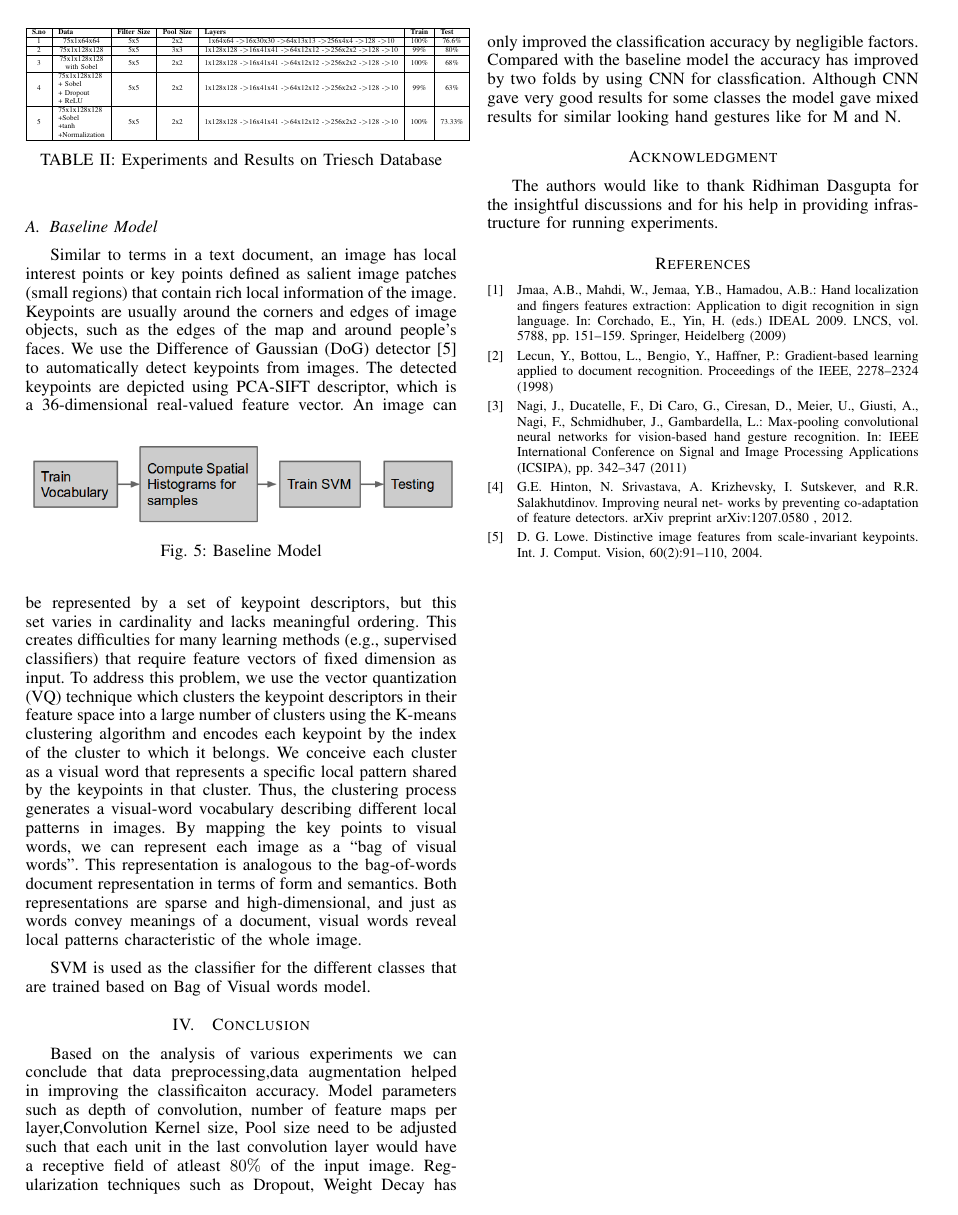
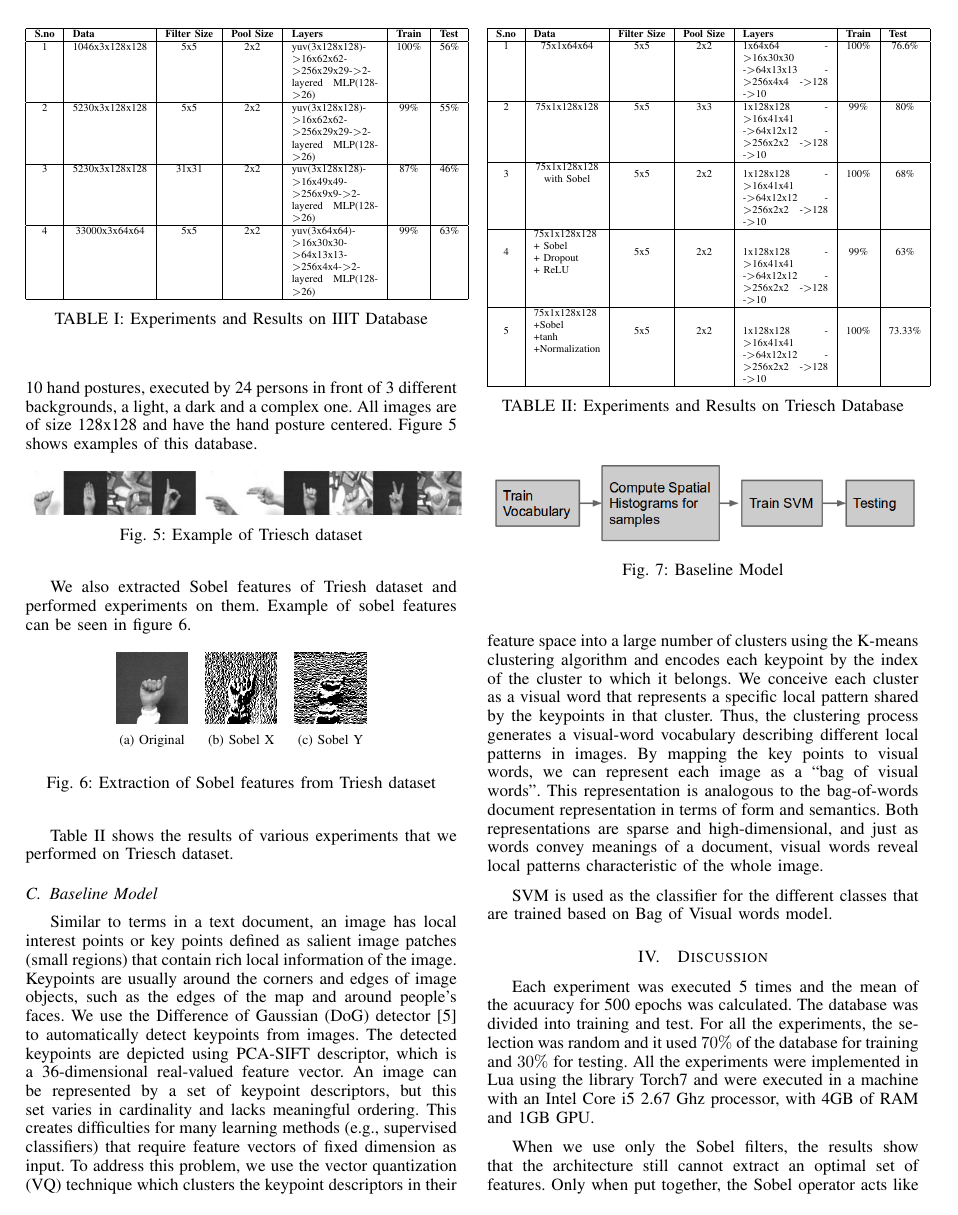
Before and after one commit to brijmohan/SignLanguageRecognitionCNN, a LaTeX paper (report/project_report_template/IEEEtran5/template.tex): page 4 of 4 before the commit and page 4 of 5 after it. Compiled offline with pdfLaTeX.

Commit message:
Prep for ijcnn

```diff
--- a/report/project_report_template/IEEEtran5/template.tex
+++ b/report/project_report_template/IEEEtran5/template.tex
@@ -661,3 +668,4 @@ To avoid overfitting we have used the classification accuracy on test data after
 \begin{table}[h]
 \centering
 \resizebox{.5\textwidth}{!}{%
+\begin{tabular}{|c|c|c|c|p{2cm}|c|c|}
@@ -676,10 +683,52 @@ To avoid overfitting we have used the classification accuracy on test data after
 % Please add the following required packages to your document preamble:
 % \usepackage{graphicx}
 
+\subsection{Experiments on Triesh hand posture database}
+To evaluate the model an experiment was performed using the Jochen Triesch
+Database (JTD) [6]. This database contains 10 hand postures, executed by 24
+persons in front of 3 different backgrounds, a light, a dark and a complex one.
+All images are of size 128x128 and have the hand posture centered. Figure 5
+shows examples of this database.
+
+\begin{figure}[h]
+\includegraphics[width=9cm]{trieshdata}
+\caption{Example of Triesch dataset}
+\end{figure}
+
+We also extracted Sobel features of Triesh dataset and performed experiments on them.
+Example of sobel features can be seen in figure 6.
+
+\begin{figure}[h]
+\centering
+\begin{subfigure}{.1\textwidth}
+  \centering
+  \includegraphics[width=.8\linewidth]{trieshorig}
+  \caption{Original}
+  \label{fig:sub1}
+\end{subfigure}%
+\begin{subfigure}{.1\textwidth}
+  \centering
+  \includegraphics[width=.8\linewidth]{trieshsobelx}
+  \caption{Sobel X}
+  \label{fig:sub2}
+\end{subfigure}%
+\begin{subfigure}{.1\textwidth}
+  \centering
+  \includegraphics[width=.8\linewidth]{trieshsobely}
+  \caption{Sobel Y}
+  \label{fig:sub2}
+\end{subfigure}%
+\captionsetup{justification=centering}
+\caption{Extraction of Sobel features from Triesh dataset}
+\label{fig:test}
+\end{figure}
+
+Table II shows the results of various experiments that we performed on Triesch dataset.
+
 \begin{table}[h]
 \centering
 \resizebox{.5\textwidth}{!}{%
-\begin{tabular}{|c|l|c|c|c|c|c|}
+\begin{tabular}{|c|l|c|c|p{2cm}|c|c|}
 \hline
 \multicolumn{1}{|l|}{\textbf{S.no}} & \textbf{Data}                                                                          & \multicolumn{1}{l|}{\textbf{Filter Size}} & \multicolumn{1}{l|}{\textbf{Pool Size}} & \multicolumn{1}{l|}{\textbf{Layers}}                                                                             & \multicolumn{1}{l|}{\textbf{Train}} & \multicolumn{1}{l|}{\textbf{Test}} \\ \hline
 1                                   & \multicolumn{1}{c|}{75x1x64x64}                                                        & 5x5                                       & 2x2                                     & 1x64x64 -\textgreater 16x30x30 -\textgreater 64x13x13 -\textgreater 256x4x4 -\textgreater 128 -\textgreater 10   & 100\%                               & 76.6\%                             \\ \hline
@@ -704,4 +753,11 @@ An image can be represented by a set of keypoint descriptors, but this set varie
 
 SVM is used as the classifier for the different classes that are trained based on Bag of Visual words model.
 
+\section{Discussion}
+Each experiment was executed 5 times and the mean of the acuuracy for 500
+epochs was calculated. The database was divided into training and test. For all
+the experiments, the selection was random and it used $70\%$ of
+the database for training and $30\%$ for testing. All the experiments were implemented
+in Lua using the library Torch7 and were executed in a machine with an
+Intel Core i5 2.67 Ghz processor, with 4GB of RAM and 1GB GPU.
 
@@ -707,0 +772,5 @@ SVM is used as the classifier for the different classes that are trained based o
+\end{figure}
+
+When we use only the Sobel filters, the results show that the architecture
+still cannot extract an optimal set of features. Only when put together, the Sobel
+operator acts like a specialization for the original image, giving the model a bias
@@ -714,7 +790,7 @@ Based on the analysis of various experiments we can conclude that data preproces
 \section*{Acknowledgment}
 
 
-The authors would like to thank Ridhiman Dasgupta for the insightful discussions and for his help in providing infrastructure for running experiments.
+The authors would like to thank Riddhiman Dasgupta for the insightful discussions and for his help in providing infrastructure for running experiments.
 
 
 
```
Also changed, not shown: report/ref.txt (+2 -0 lines), report/Final Report.pdf, report/project_report_template/IEEEtran5/images/iiitbars.png (added), report/project_report_template/IEEEtran5/images/trieschbars.png (added), report/project_report_template/IEEEtran5/images/trieshdata.png (added), report/project_report_template/IEEEtran5/images/trieshorig.png (added), report/project_report_template/IEEEtran5/images/trieshsobelx.png (added), report/project_report_template/IEEEtran5/images/trieshsobely.png (added), report/project_report_template/IEEEtran5/template.pdf, report/project_report_template/IEEEtran5/template.tex (39 more changed lines), 3 other files.
